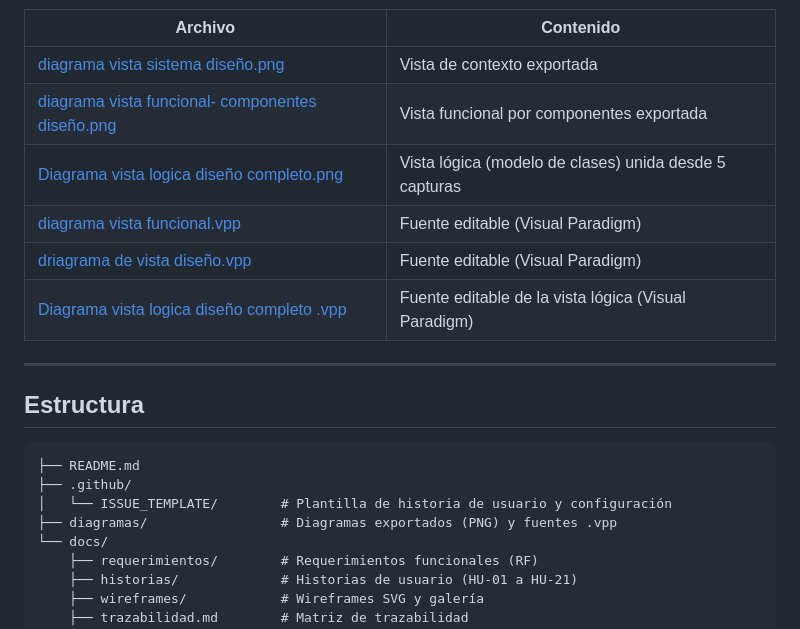
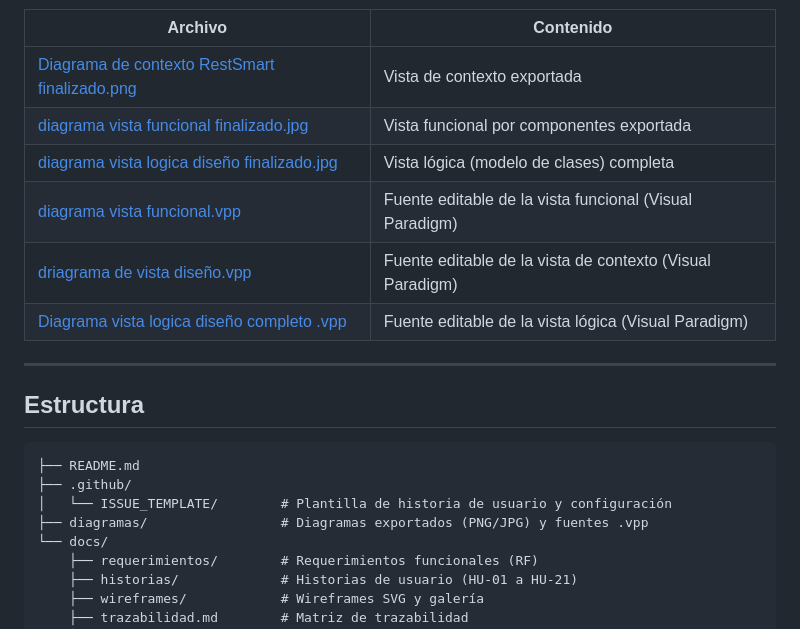
Before and after one commit to miguelcebing/Trabajo-final-dise-o-, a Markdown page: README.md, the part around the change printed below. GitHub-like rendering.

```diff
--- a/README.md
+++ b/README.md
@@ -81,11 +81,11 @@ Modelo lógico completo de clases: atributos, operaciones, relaciones y multipli
 
 | Archivo | Contenido |
 |---|---|
-| [diagrama vista sistema diseño.png](diagramas/diagrama%20vista%20sistema%20dise%C3%B1o.png) | Vista de contexto exportada |
-| [diagrama vista funcional- componentes diseño.png](diagramas/diagrama%20vista%20funcional-%20componentes%20dise%C3%B1o.png) | Vista funcional por componentes exportada |
-| [Diagrama vista logica diseño completo.png](diagramas/Diagrama%20vista%20logica%20dise%C3%B1o%20completo.png) | Vista lógica (modelo de clases) unida desde 5 capturas |
-| [diagrama vista funcional.vpp](diagramas/diagrama%20vista%20funcional.vpp) | Fuente editable (Visual Paradigm) |
-| [driagrama de vista diseño.vpp](diagramas/driagrama%20de%20vista%20dise%C3%B1o.vpp) | Fuente editable (Visual Paradigm) |
+| [Diagrama de contexto RestSmart finalizado.png](diagramas/Diagrama%20de%20contexto%20RestSmart%20finalizado.png) | Vista de contexto exportada |
+| [diagrama vista funcional finalizado.jpg](diagramas/diagrama%20vista%20funcional%20finalizado.jpg) | Vista funcional por componentes exportada |
+| [diagrama vista logica diseño finalizado.jpg](diagramas/diagrama%20vista%20logica%20dise%C3%B1o%20finalizado.jpg) | Vista lógica (modelo de clases) completa |
+| [diagrama vista funcional.vpp](diagramas/diagrama%20vista%20funcional.vpp) | Fuente editable de la vista funcional (Visual Paradigm) |
+| [driagrama de vista diseño.vpp](diagramas/driagrama%20de%20vista%20dise%C3%B1o.vpp) | Fuente editable de la vista de contexto (Visual Paradigm) |
 | [Diagrama vista logica diseño completo .vpp](diagramas/Diagrama%20vista%20logica%20dise%C3%B1o%20completo%20.vpp) | Fuente editable de la vista lógica (Visual Paradigm) |
 
 ---
@@ -96,7 +96,7 @@ Modelo lógico completo de clases: atributos, operaciones, relaciones y multipli
 ├── README.md
 ├── .github/
 │   └── ISSUE_TEMPLATE/        # Plantilla de historia de usuario y configuración
-├── diagramas/                 # Diagramas exportados (PNG) y fuentes .vpp
+├── diagramas/                 # Diagramas exportados (PNG/JPG) y fuentes .vpp
 └── docs/
     ├── requerimientos/        # Requerimientos funcionales (RF)
     ├── historias/             # Historias de usuario (HU-01 a HU-21)
```
Also changed, not shown: other parts of README.md (+5 -5 lines), diagramas/Diagrama de contexto RestSmart finalizado.png (added), diagramas/Diagrama vista logica diseño completo.png (deleted), diagramas/diagrama vista funcional finalizado.jpg (added), diagramas/diagrama vista funcional- componentes diseño.png (deleted), diagramas/diagrama vista sistema diseño.png (deleted), 3 other files.
